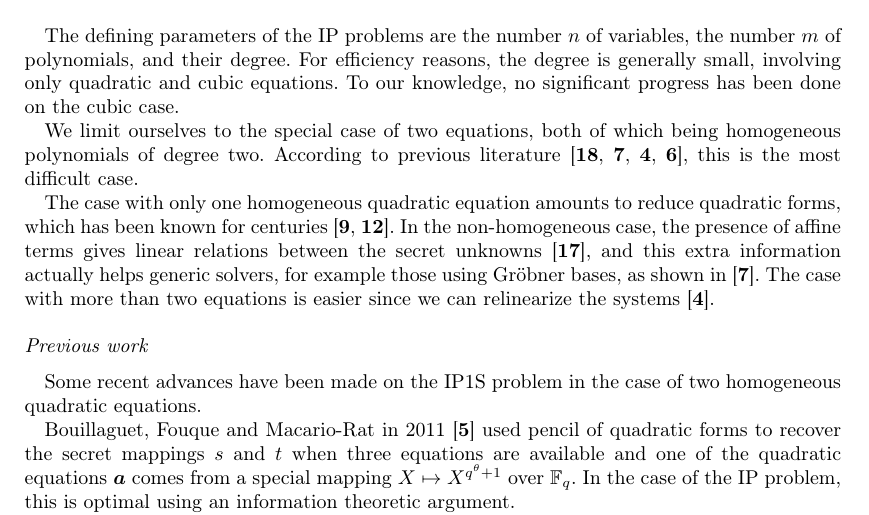
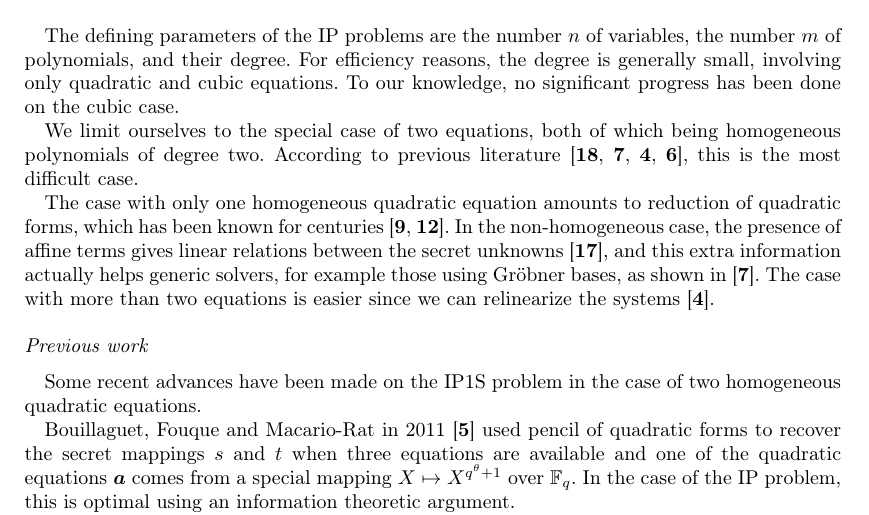
Before and after one commit to plut/ip1s, a LaTeX document (isomorphism_polynomials.tex): part of page 2 of 18, cut so that both start at the same text. Compiled offline with pdfLaTeX; a LaTeX package or settings file that is missing is left out.

Commit message:
Merge typos

```diff
--- a/isomorphism_polynomials.tex
+++ b/isomorphism_polynomials.tex
@@ -142,7 +142,7 @@ literature~\cite{DBLP:conf/eurocrypt/Perret05,DBLP:conf/eurocrypt/FaugereP06,DBL
 this is the most difficult case.
 
 The case with only one homogeneous quadratic equation amounts to
-reduce quadratic forms, which has been known for
+reduction of quadratic forms, which has been known for
 centuries~\cite{gauss,lidl1997finite}. In the non-homogeneous case, the
 presence of affine terms gives linear relations between the secret
 unknowns~\cite{DBLP:conf/eurocrypt/PatarinGC98}, and this extra
```
